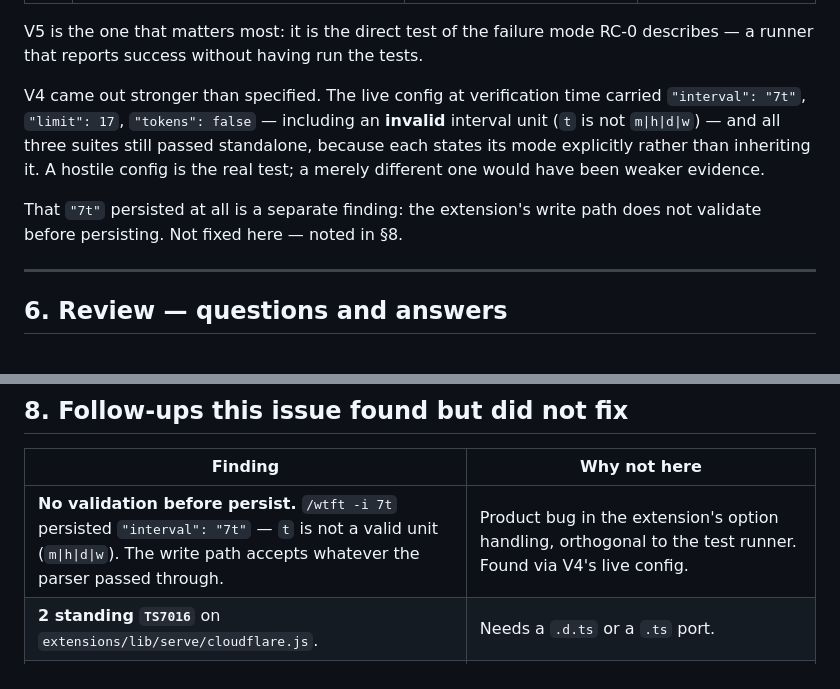
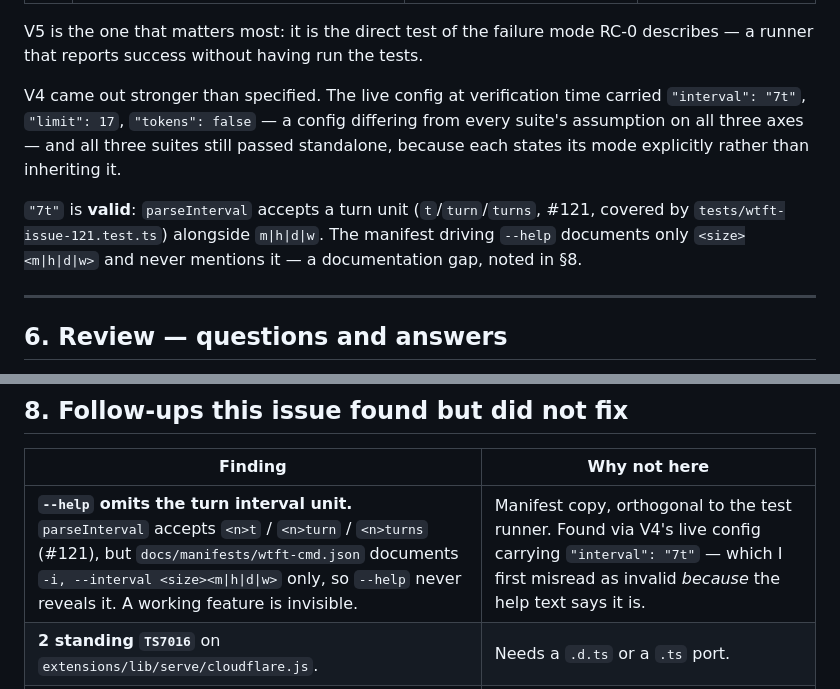
Before and after one commit to duppypro/princess-pi-packages, a Markdown page: docs/spec-158-one-test-runner.md, 2 parts joined by grey strips. GitHub-like rendering.

Commit message:
docs: correct spec §5/§8 — '7t' is a valid turn interval; the gap is --help, not validation (#158) 👑π🐱

```diff
--- a/docs/spec-158-one-test-runner.md
+++ b/docs/spec-158-one-test-runner.md
@@ -227,13 +227,13 @@ V5 is the one that matters most: it is the direct test of the failure mode RC-0
 — a runner that reports success without having run the tests.
 
 V4 came out stronger than specified. The live config at verification time carried
-`"interval": "7t"`, `"limit": 17`, `"tokens": false` — including an **invalid** interval unit
-(`t` is not `m|h|d|w`) — and all three suites still passed standalone, because each states
-its mode explicitly rather than inheriting it. A hostile config is the real test; a merely
-different one would have been weaker evidence.
+`"interval": "7t"`, `"limit": 17`, `"tokens": false` — a config differing from every suite's
+assumption on all three axes — and all three suites still passed standalone, because each
+states its mode explicitly rather than inheriting it.
 
-That `"7t"` persisted at all is a separate finding: the extension's write path does not
-validate before persisting. Not fixed here — noted in §8.
+`"7t"` is **valid**: `parseInterval` accepts a turn unit (`t`/`turn`/`turns`, #121, covered
+by `tests/wtft-issue-121.test.ts`) alongside `m|h|d|w`. The manifest driving `--help`
+documents only `<size><m|h|d|w>` and never mentions it — a documentation gap, noted in §8.
 
 ---
 
@@ -283,7 +283,7 @@ is documentation of a protection that does not exist. No impact on this machine,
 
 | Finding | Why not here |
 |---|---|
-| **No validation before persist.** `/wtft -i 7t` persisted `"interval": "7t"` — `t` is not a valid unit (`m\|h\|d\|w`). The write path accepts whatever the parser passed through. | Product bug in the extension's option handling, orthogonal to the test runner. Found via V4's live config. |
+| **`--help` omits the turn interval unit.** `parseInterval` accepts `<n>t` / `<n>turn` / `<n>turns` (#121), but `docs/manifests/wtft-cmd.json` documents `-i, --interval <size><m\|h\|d\|w>` only, so `--help` never reveals it. A working feature is invisible. | Manifest copy, orthogonal to the test runner. Found via V4's live config carrying `"interval": "7t"` — which I first misread as invalid *because* the help text says it is. |
 | **2 standing `TS7016`** on `extensions/lib/serve/cloudflare.js`. | Needs a `.d.ts` or a `.ts` port. |
 | **5 test files import `.js` specifiers into `.ts` sources.** | They resolve under the declared runner. Worth changing only alongside a decision about whether `extensions/lib/serve/*.js` stays JavaScript. |
 | **Leaked `/tmp/wtft-*` fixture dirs.** `wtft-title-layout` *does* `rmSync` its fixture; a lingering daemon recreates `wtft-tags/` inside it afterwards. 12 found on this machine. | Daemon lifecycle bug, not a test bug. |
```
